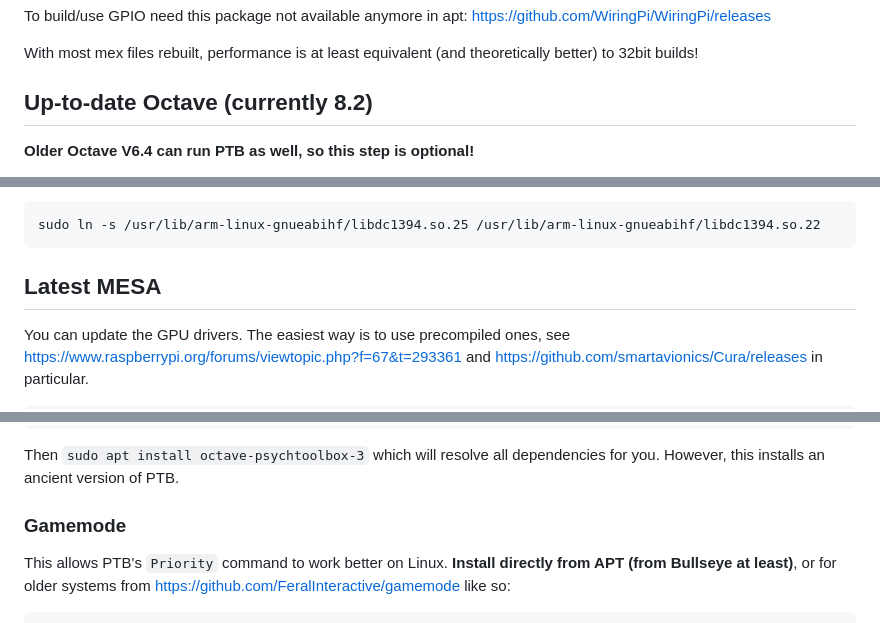
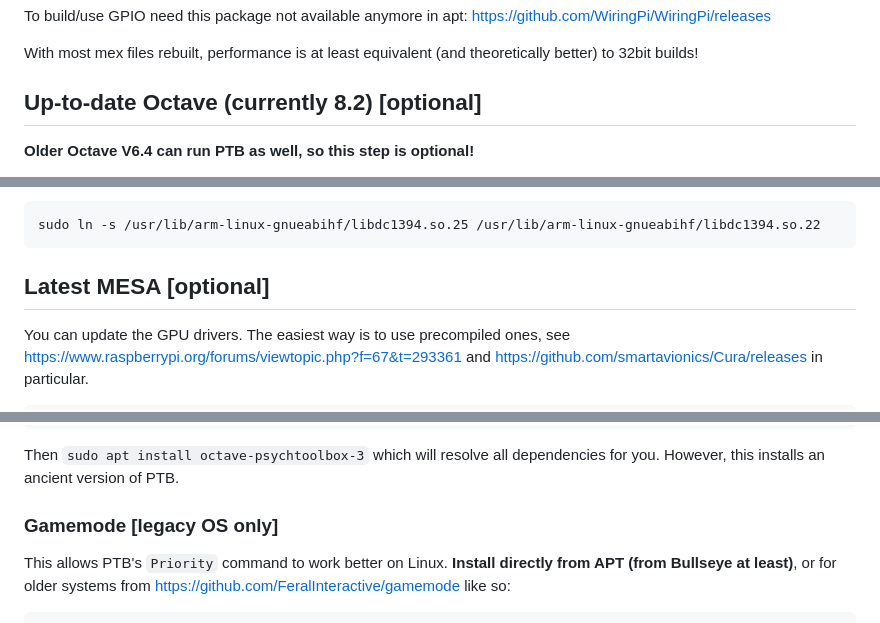
Before and after one commit to CogPlatform/Notes, a Markdown page: Raspberry-Pi-4-PTB.md, 3 parts joined by grey strips. GitHub-like rendering.

````diff
--- a/Raspberry-Pi-4-PTB.md
+++ b/Raspberry-Pi-4-PTB.md
@@ -31,7 +31,7 @@ To build/use GPIO need this package not available anymore in apt: https://github
 
 With most mex files rebuilt, performance is at least equivalent (and theoretically better) to 32bit builds!
 
-## Up-to-date Octave (currently 8.2)
+## Up-to-date Octave (currently 8.2) [optional]
 
 **Older Octave V6.4 can run PTB as well, so this step is optional!**
 
@@ -77,7 +77,7 @@ Need a .22 linked to the current .25:
 sudo ln -s /usr/lib/arm-linux-gnueabihf/libdc1394.so.25 /usr/lib/arm-linux-gnueabihf/libdc1394.so.22
 ```
 
-## Latest MESA
+## Latest MESA [optional]
 
 You can update the GPU drivers. The easiest way is to use precompiled ones, see https://www.raspberrypi.org/forums/viewtopic.php?f=67&t=293361 and https://github.com/smartavionics/Cura/releases in particular.
 
@@ -109,7 +109,7 @@ sudo apt-get update
 
 Then `sudo apt install octave-psychtoolbox-3` which will resolve all dependencies for you. However, this installs an ancient version of PTB.
 
-### Gamemode ###
+### Gamemode [legacy OS only] ###
 This allows PTB's `Priority` command to work better on Linux. **Install directly from APT (from Bullseye at least)**, or for older systems from  https://github.com/FeralInteractive/gamemode like so:
 
 ```
````
